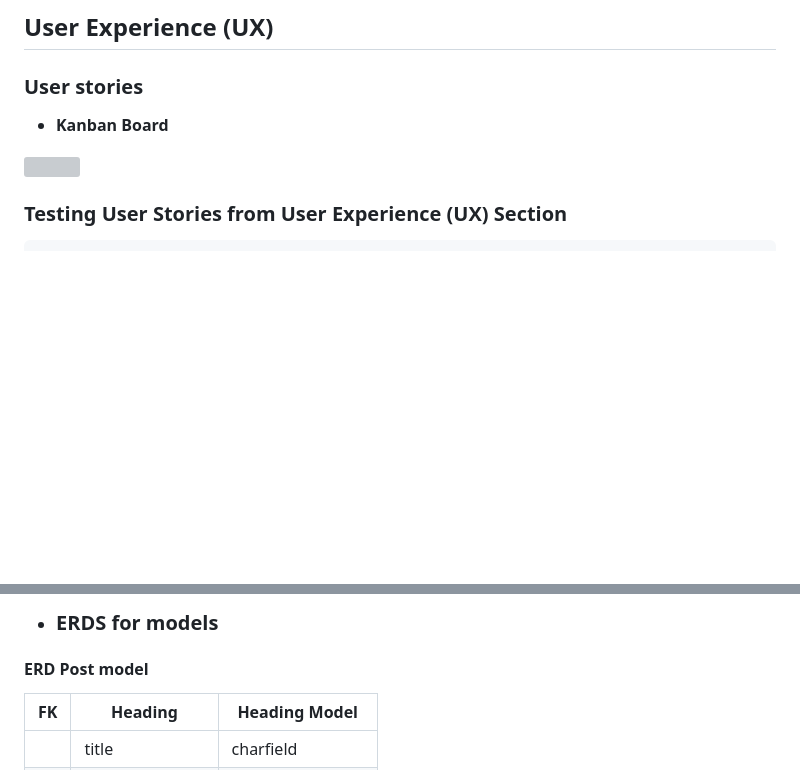
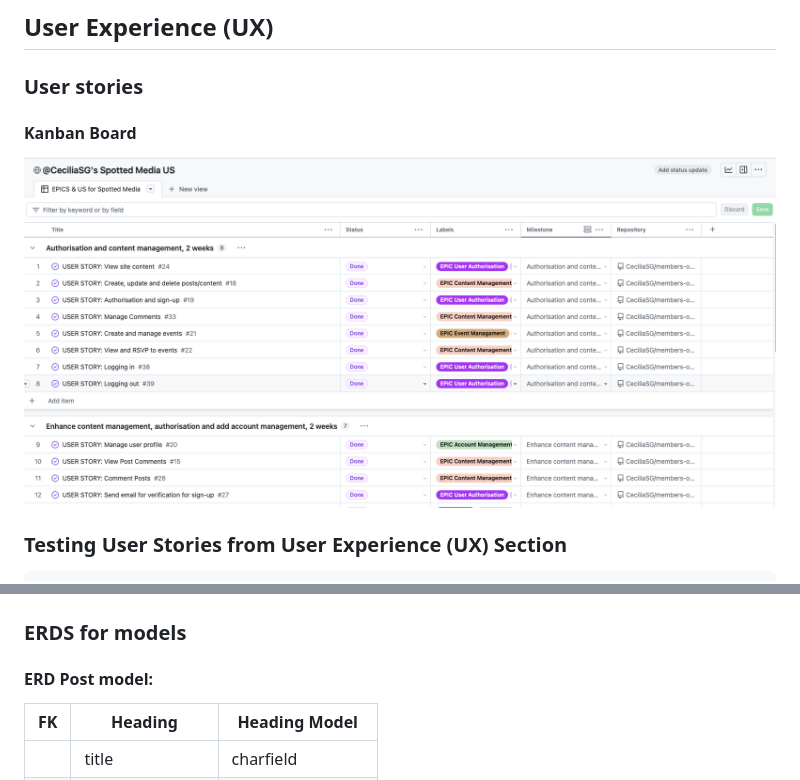
Before and after one commit to CeciliaSG/members-only, a Markdown page: README.md, 2 parts joined by grey strips. GitHub-like rendering; pictures changed too: resources_readme/Kanban.png (added); blank space fills up the shorter version; grey boxes are pictures that could not be loaded.

Commit message:
Add content  to README

```diff
--- a/README.md
+++ b/README.md
@@ -15,8 +15,8 @@ This is a memberships site with the purpose of prividing members - people living
 
  ### User stories
 
- - **Kanban Board**
- <img src="">
+ #### Kanban Board
+ <img src="resources_readme/Kanban.png">
 
 
  ### Testing User Stories from User Experience (UX) Section
@@ -76,7 +76,8 @@ This is a memberships site with the purpose of prividing members - people living
 
-*   ### ERDS for models
 
-#### ERD Post model
+### ERDS for models
+
+#### ERD Post model:
 | FK | Heading | Heading Model|
 | ----------- | ----------- | ----------- |
 | | title | charfield |
```
Also changed, not shown: other parts of README.md (+17 -12 lines), resources_readme/Skärmavbild 2024-05-02 kl. 15.21.49.png (deleted), resources_readme/spotted_for_free_button.png (renamed from resources_readme/Skärmavbild 2024-05-03 kl. 00.26.38.png), resources_readme/spotted_for_free_button_2.png (renamed from resources_readme/Skärmavbild 2024-05-03 kl. 11.01.39.png).
